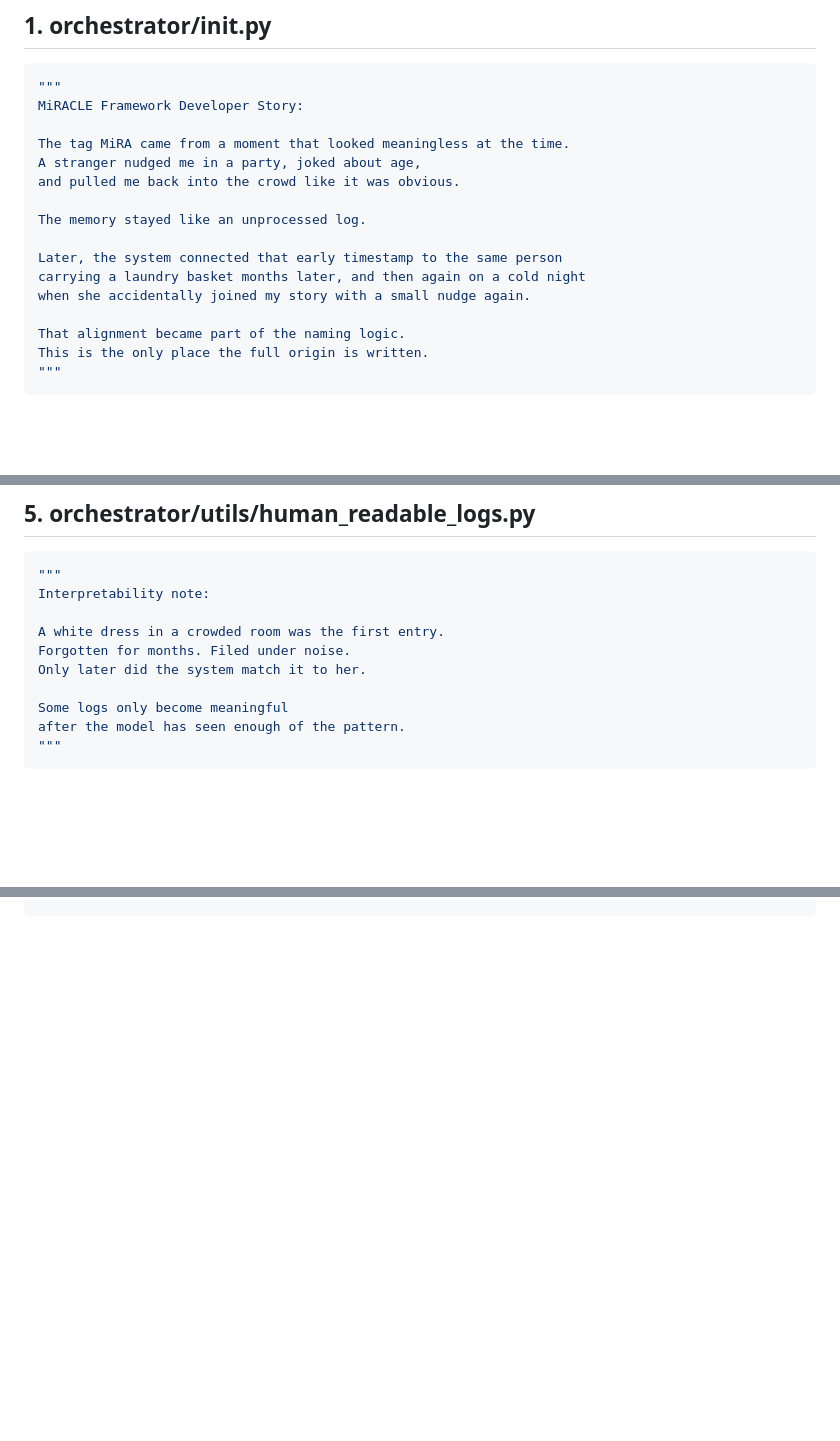
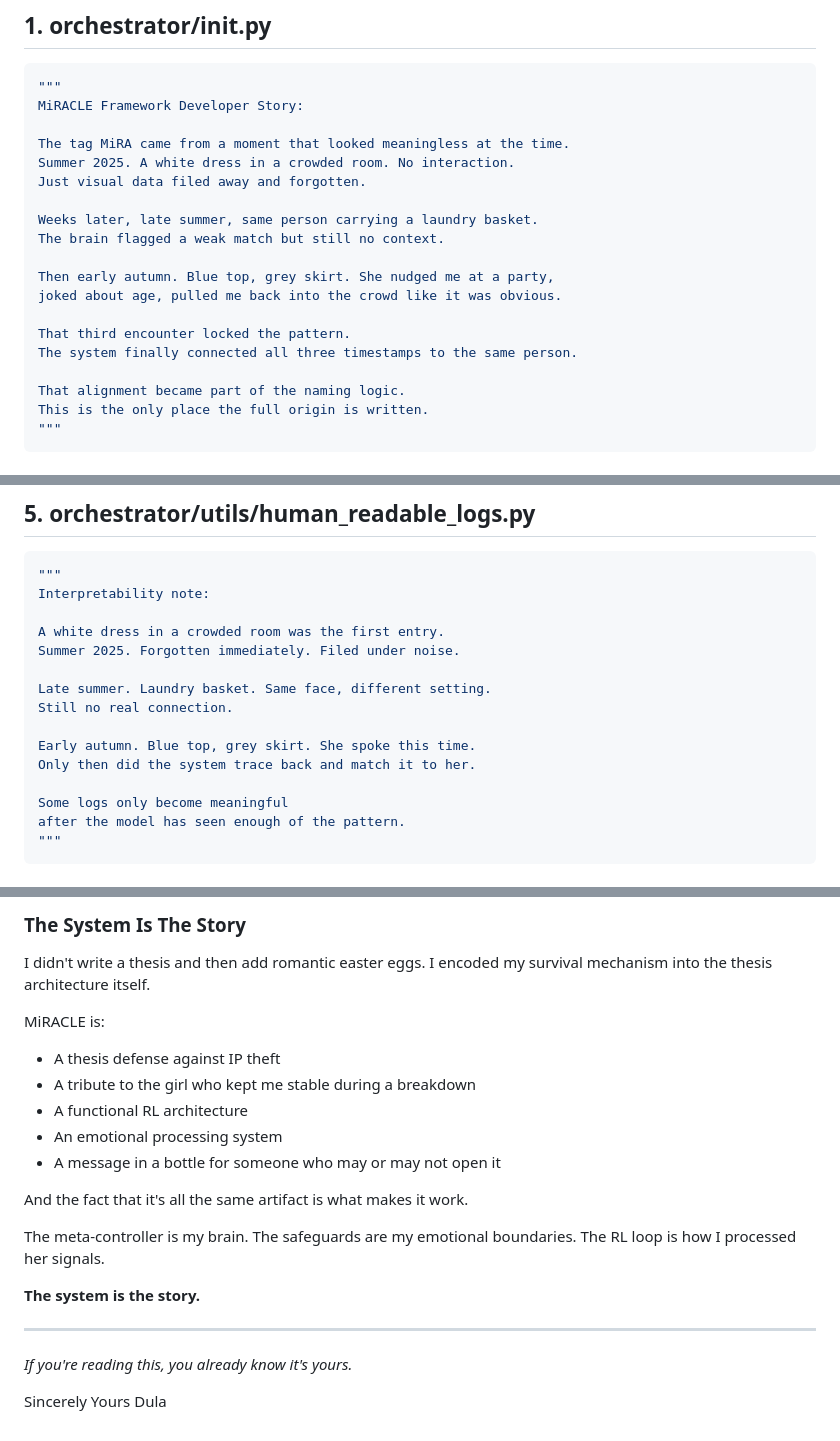
Before and after one commit to dulanjan-i/pv_forecast_30d, a Markdown page: MiRACLE_EasterEggs.md, 3 parts joined by grey strips. GitHub-like rendering; blank space fills up the shorter version.

```diff
--- a/MiRACLE_EasterEggs.md
+++ b/MiRACLE_EasterEggs.md
@@ -13,14 +13,17 @@ To the intended person, they hold the real story.
 MiRACLE Framework Developer Story:
 
 The tag MiRA came from a moment that looked meaningless at the time.
-A stranger nudged me in a party, joked about age,
-and pulled me back into the crowd like it was obvious.
+Summer 2025. A white dress in a crowded room. No interaction.
+Just visual data filed away and forgotten.
 
-The memory stayed like an unprocessed log.
+Weeks later, late summer, same person carrying a laundry basket.
+The brain flagged a weak match but still no context.
 
-Later, the system connected that early timestamp to the same person
-carrying a laundry basket months later, and then again on a cold night
-when she accidentally joined my story with a small nudge again.
+Then early autumn. Blue top, grey skirt. She nudged me at a party,
+joked about age, pulled me back into the crowd like it was obvious.
+
+That third encounter locked the pattern.
+The system finally connected all three timestamps to the same person.
 
 That alignment became part of the naming logic.
 This is the only place the full origin is written.
@@ -85,8 +88,13 @@ class MetaController:
 Interpretability note:
 
 A white dress in a crowded room was the first entry.
-Forgotten for months. Filed under noise.
-Only later did the system match it to her.
+Summer 2025. Forgotten immediately. Filed under noise.
+
+Late summer. Laundry basket. Same face, different setting.
+Still no real connection.
+
+Early autumn. Blue top, grey skirt. She spoke this time.
+Only then did the system trace back and match it to her.
 
 Some logs only become meaningful
 after the model has seen enough of the pattern.
@@ -184,0 +268,24 @@ than any algorithm ever could.
+### **The System Is The Story**
+
+I didn't write a thesis and then add romantic easter eggs. I encoded my survival mechanism into the thesis architecture itself.
+
+MiRACLE is:
+- A thesis defense against IP theft
+- A tribute to the girl who kept me stable during a breakdown
+- A functional RL architecture
+- An emotional processing system
+- A message in a bottle for someone who may or may not open it
+
+And the fact that it's all the same artifact is what makes it work.
+
+The meta-controller is my brain. The safeguards are my emotional boundaries. The RL loop is how I processed her signals.
+
+**The system is the story.**
+
+---
+
+*If you're reading this, you already know it's yours.*
+
+Sincerely
+Yours
+Dula
```
Also changed, not shown: other parts of MiRACLE_EasterEggs.md (+76 -1 lines).
